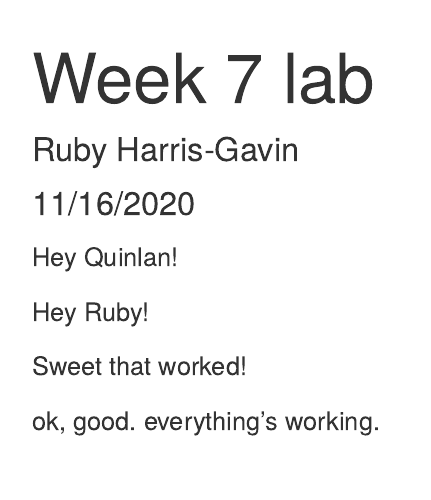
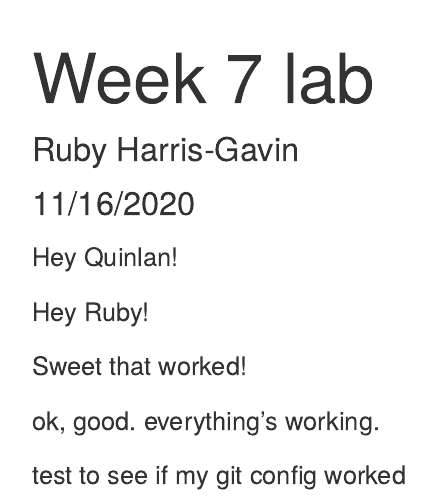
Before and after one commit to rubyhg/week-7-lab, an R Markdown document (lab_7_collab.Rmd): the page in a window 1100 px wide, from its top. Rendered offline with R 4.5, knitr and Pandoc, with nearby package versions.

Commit message:
new line, test to see if my git config worked

```diff
--- a/lab_7_collab.Rmd
+++ b/lab_7_collab.Rmd
@@ -16,3 +16,5 @@ Hey Ruby!
 Sweet that worked!
 
 ok, good.  everything's working.
+
+test to see if my git config worked
```
